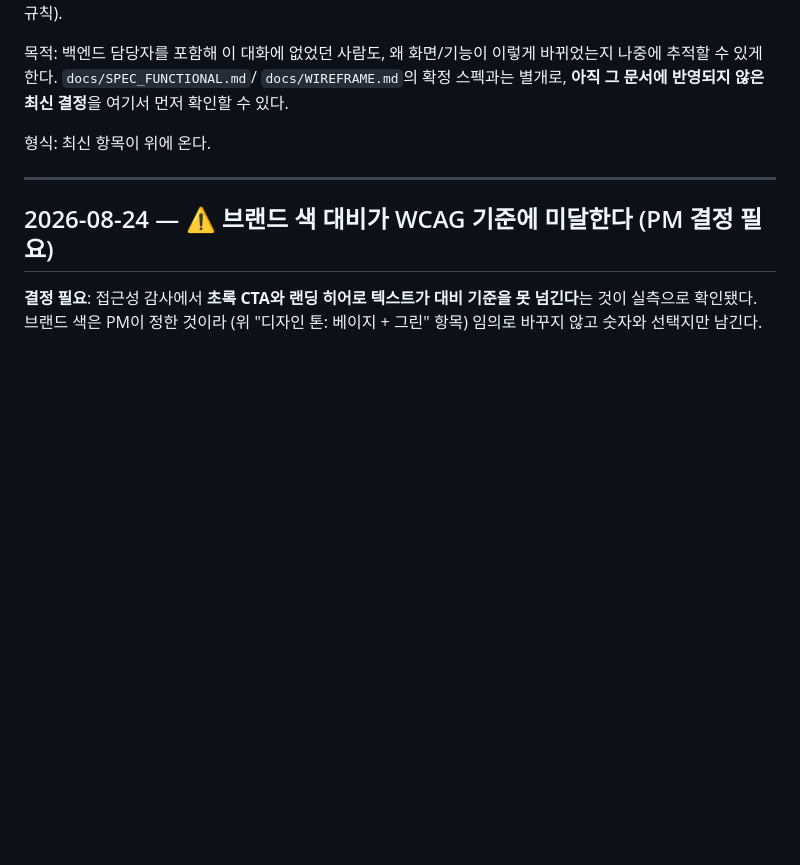
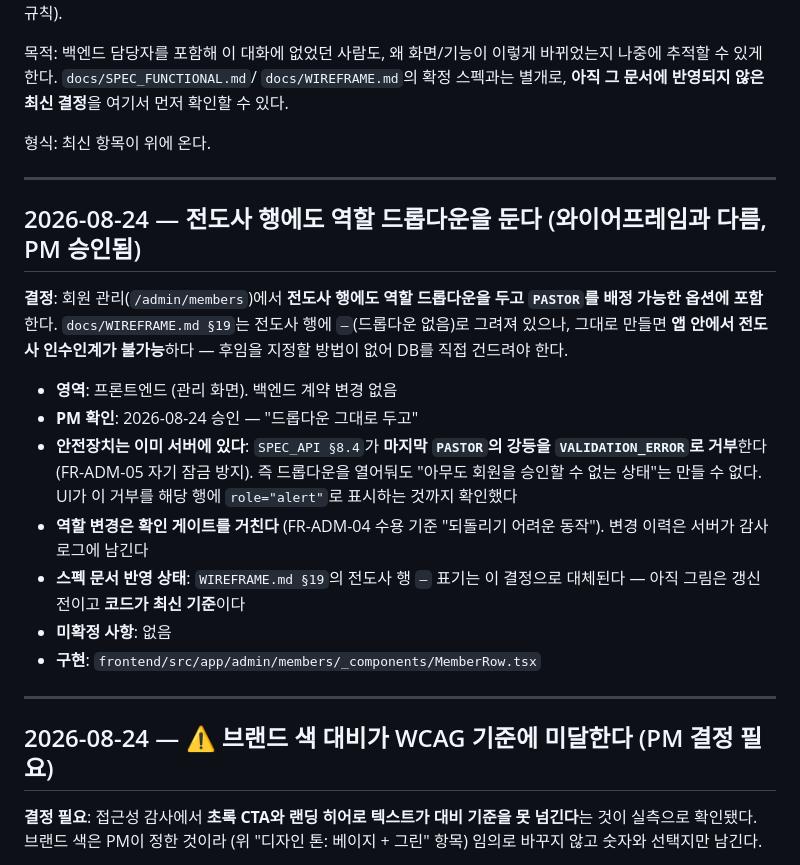
Before and after one commit to gbw11/light-homepage, a Markdown page: docs/DECISIONS.md, the part around the change. GitHub-like rendering; blank space fills up the shorter version.

Commit message:
docs: 전도사 역할 드롭다운 결정 기록 (와이어프레임과 다름)
WIREFRAME §19는 전도사 행에 드롭다운을 그리지 않았지만, 그대로
만들면 앱 안에서 전도사 인수인계가 불가능하다 — 후임을 지정할
방법이 없어 DB를 직접 건드려야 한다.

안전장치는 이미 서버에 있다: SPEC_API §8.4가 마지막 PASTOR의
강등을 거부하므로(FR-ADM-05), 드롭다운을 열어둬도 아무도 회원을
승인할 수 없는 상태는 만들 수 없다.

PM 승인 2026-08-24. 와이어프레임 그림은 아직 갱신 전이고 코드가
최신 기준임을 명시했다.

```diff
--- a/docs/DECISIONS.md
+++ b/docs/DECISIONS.md
@@ -10,6 +10,28 @@ PM(프론트엔드·인프라·기획 총괄)이 대화 중 구두로 전달한
 최신 결정**을 여기서 먼저 확인할 수 있다.
 
 형식: 최신 항목이 위에 온다.
+
+---
+
+## 2026-08-24 — 전도사 행에도 역할 드롭다운을 둔다 (와이어프레임과 다름, PM 승인됨)
+
+**결정**: 회원 관리(`/admin/members`)에서 **전도사 행에도 역할 드롭다운을 두고
+`PASTOR`를 배정 가능한 옵션에 포함**한다. `docs/WIREFRAME.md §19`는 전도사 행에
+`—`(드롭다운 없음)로 그려져 있으나, 그대로 만들면 **앱 안에서 전도사 인수인계가
+불가능**하다 — 후임을 지정할 방법이 없어 DB를 직접 건드려야 한다.
+
+- **영역**: 프론트엔드 (관리 화면). 백엔드 계약 변경 없음
+- **PM 확인**: 2026-08-24 승인 — "드롭다운 그대로 두고"
+- **안전장치는 이미 서버에 있다**: `SPEC_API §8.4`가 **마지막 `PASTOR`의 강등을
+  `VALIDATION_ERROR`로 거부**한다 (FR-ADM-05 자기 잠금 방지). 즉 드롭다운을
+  열어둬도 "아무도 회원을 승인할 수 없는 상태"는 만들 수 없다.
+  UI가 이 거부를 해당 행에 `role="alert"`로 표시하는 것까지 확인했다
+- **역할 변경은 확인 게이트를 거친다** (FR-ADM-04 수용 기준 "되돌리기 어려운
+  동작"). 변경 이력은 서버가 감사로그에 남긴다
+- **스펙 문서 반영 상태**: `WIREFRAME.md §19`의 전도사 행 `—` 표기는 이 결정으로
+  대체된다 — 아직 그림은 갱신 전이고 **코드가 최신 기준**이다
+- **미확정 사항**: 없음
+- **구현**: `frontend/src/app/admin/members/_components/MemberRow.tsx`
 
 ---
 
```
